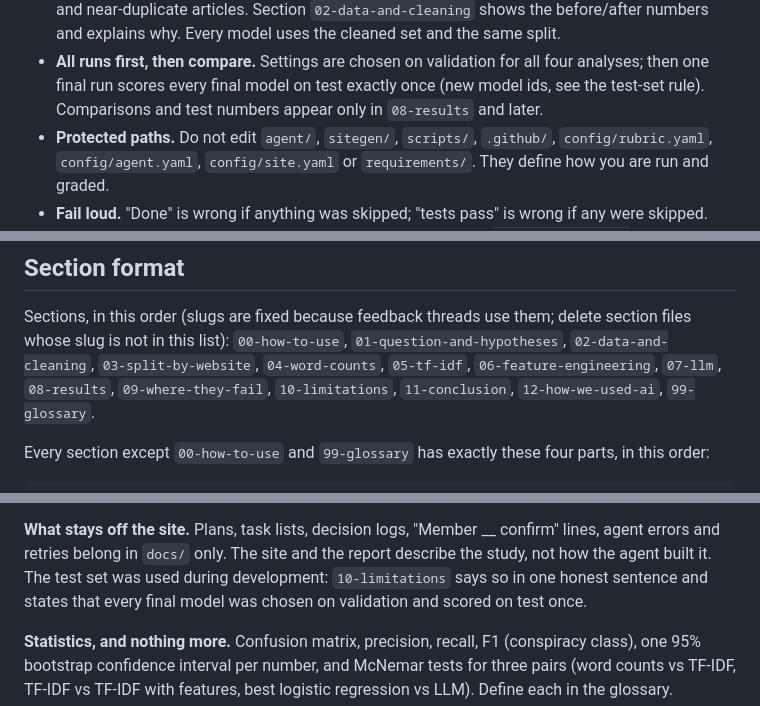
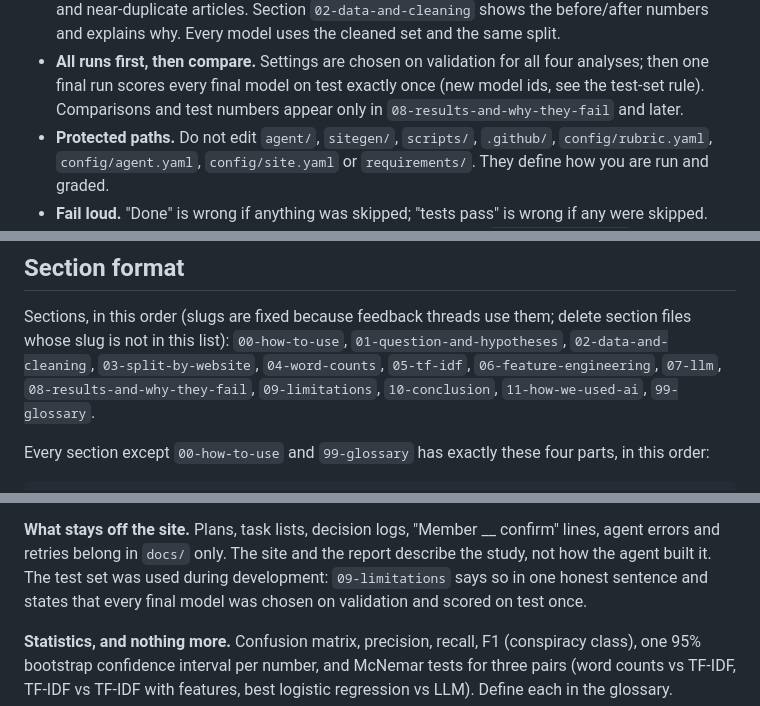
Before and after one commit to kenoja/FML-fake-news, a Markdown page: AGENTS.md, 3 parts joined by grey strips. Drawn GitHub-style.

```diff
--- a/AGENTS.md
+++ b/AGENTS.md
@@ -54,7 +54,7 @@ your choice in `docs/decisions.md`. If you cannot resolve something from the fil
   uses the cleaned set and the same split.
 - **All runs first, then compare.** Settings are chosen on validation for all four analyses; then one
   final run scores every final model on test exactly once (new model ids, see the test-set rule).
-  Comparisons and test numbers appear only in `08-results` and later.
+  Comparisons and test numbers appear only in `08-results-and-why-they-fail` and later.
 - **Protected paths.** Do not edit `agent/`, `sitegen/`, `scripts/`, `.github/`, `config/rubric.yaml`,
   `config/agent.yaml`, `config/site.yaml` or `requirements/`. They define how you are run and graded.
 - **Fail loud.** "Done" is wrong if anything was skipped; "tests pass" is wrong if any were skipped.
@@ -92,8 +92,8 @@ minutes** on a 2-CPU machine, and the full test suite in under 3 minutes.
 Sections, in this order (slugs are fixed because feedback threads use them; delete section files
 whose slug is not in this list):
 `00-how-to-use`, `01-question-and-hypotheses`, `02-data-and-cleaning`, `03-split-by-website`,
-`04-word-counts`, `05-tf-idf`, `06-feature-engineering`, `07-llm`, `08-results`,
-`09-where-they-fail`, `10-limitations`, `11-conclusion`, `12-how-we-used-ai`, `99-glossary`.
+`04-word-counts`, `05-tf-idf`, `06-feature-engineering`, `07-llm`, `08-results-and-why-they-fail`,
+`09-limitations`, `10-conclusion`, `11-how-we-used-ai`, `99-glossary`.
 
 Every section except `00-how-to-use` and `99-glossary` has exactly these four parts, in this order:
 
@@ -133,7 +133,7 @@ every technical word used anywhere must have an entry.
 
 **What stays off the site.** Plans, task lists, decision logs, "Member __ confirm" lines, agent errors
 and retries belong in `docs/` only. The site and the report describe the study, not how the agent
-built it. The test set was used during development: `10-limitations` says so in one honest sentence
+built it. The test set was used during development: `09-limitations` says so in one honest sentence
 and states that every final model was chosen on validation and scored on test once.
 
 **Statistics, and nothing more.** Confusion matrix, precision, recall, F1 (conspiracy class), one 95%
```
Also changed, not shown: requirements/cycle-03.md (+60 -4 lines).
